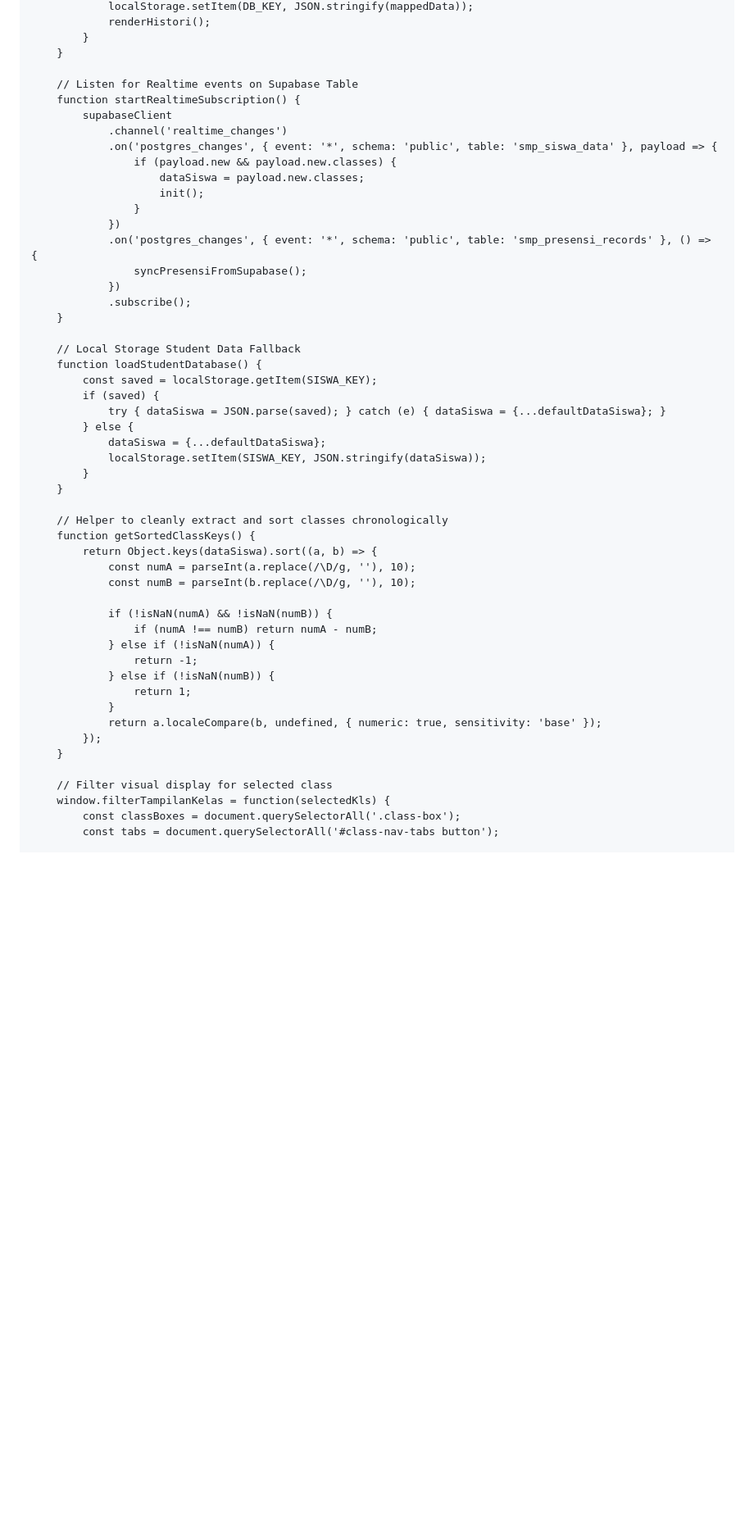
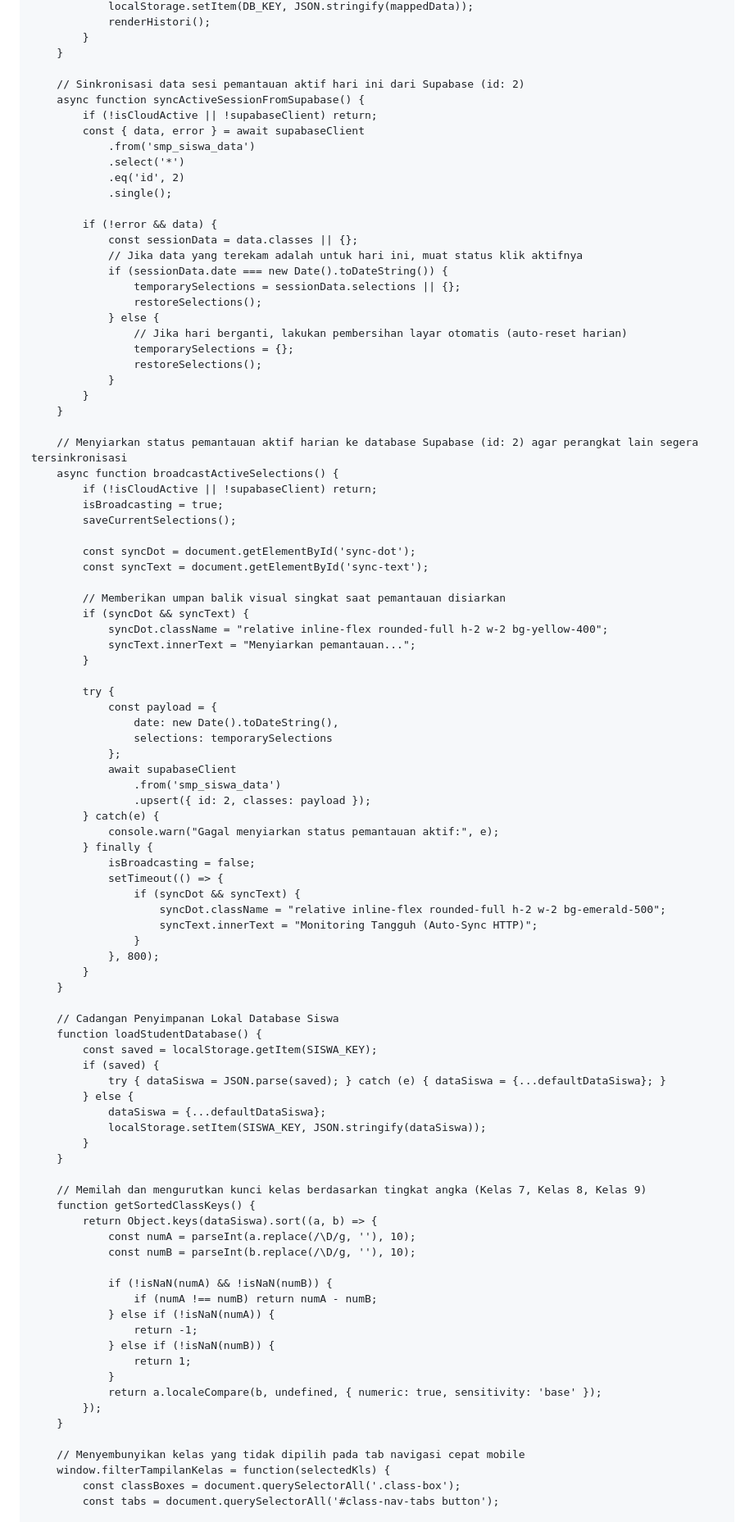
Before and after one commit to hqsmpringinagung-app/absensi-muroqobah-pagi-smp, a Markdown page: README.md, the part around one of its changes. Shown at 82% size. GitHub-like rendering; blank space fills up the shorter version.

```diff
--- a/README.md
+++ b/README.md
@@ -784,23 +789,66 @@
             }
         }
 
-        // Listen for Realtime events on Supabase Table
-        function startRealtimeSubscription() {
-            supabaseClient
-                .channel('realtime_changes')
-                .on('postgres_changes', { event: '*', schema: 'public', table: 'smp_siswa_data' }, payload => {
-                    if (payload.new && payload.new.classes) {
-                        dataSiswa = payload.new.classes;
-                        init();
+        // Sinkronisasi data sesi pemantauan aktif hari ini dari Supabase (id: 2)
+        async function syncActiveSessionFromSupabase() {
+            if (!isCloudActive || !supabaseClient) return;
+            const { data, error } = await supabaseClient
+                .from('smp_siswa_data')
+                .select('*')
+                .eq('id', 2)
+                .single();
+
+            if (!error && data) {
+                const sessionData = data.classes || {};
+                // Jika data yang terekam adalah untuk hari ini, muat status klik aktifnya
+                if (sessionData.date === new Date().toDateString()) {
+                    temporarySelections = sessionData.selections || {};
+                    restoreSelections();
+                } else {
+                    // Jika hari berganti, lakukan pembersihan layar otomatis (auto-reset harian)
+                    temporarySelections = {};
+                    restoreSelections();
+                }
+            }
+        }
+
+        // Menyiarkan status pemantauan aktif harian ke database Supabase (id: 2) agar perangkat lain segera tersinkronisasi
+        async function broadcastActiveSelections() {
+            if (!isCloudActive || !supabaseClient) return;
+            isBroadcasting = true;
+            saveCurrentSelections();
+
+            const syncDot = document.getElementById('sync-dot');
+            const syncText = document.getElementById('sync-text');
+
+            // Memberikan umpan balik visual singkat saat pemantauan disiarkan
+            if (syncDot && syncText) {
+                syncDot.className = "relative inline-flex rounded-full h-2 w-2 bg-yellow-400";
+                syncText.innerText = "Menyiarkan pemantauan...";
+            }
+
+            try {
+                const payload = {
+                    date: new Date().toDateString(),
+                    selections: temporarySelections
+                };
+                await supabaseClient
+                    .from('smp_siswa_data')
+                    .upsert({ id: 2, classes: payload });
+            } catch(e) {
+                console.warn("Gagal menyiarkan status pemantauan aktif:", e);
+            } finally {
+                isBroadcasting = false;
+                setTimeout(() => {
+                    if (syncDot && syncText) {
+                        syncDot.className = "relative inline-flex rounded-full h-2 w-2 bg-emerald-500";
+                        syncText.innerText = "Monitoring Tangguh (Auto-Sync HTTP)";
                     }
-                })
-                .on('postgres_changes', { event: '*', schema: 'public', table: 'smp_presensi_records' }, () => {
-                    syncPresensiFromSupabase();
-                })
-                .subscribe();
-        }
-
-        // Local Storage Student Data Fallback
+                }, 800);
+            }
+        }
+
+        // Cadangan Penyimpanan Lokal Database Siswa
         function loadStudentDatabase() {
             const saved = localStorage.getItem(SISWA_KEY);
             if (saved) {
@@ -811,7 +859,7 @@
             }
         }
 
-        // Helper to cleanly extract and sort classes chronologically
+        // Memilah dan mengurutkan kunci kelas berdasarkan tingkat angka (Kelas 7, Kelas 8, Kelas 9)
         function getSortedClassKeys() {
             return Object.keys(dataSiswa).sort((a, b) => {
                 const numA = parseInt(a.replace(/\D/g, ''), 10);
@@ -828,7 +876,7 @@
             });
         }
 
-        // Filter visual display for selected class
+        // Menyembunyikan kelas yang tidak dipilih pada tab navigasi cepat mobile
         window.filterTampilanKelas = function(selectedKls) {
             const classBoxes = document.querySelectorAll('.class-box');
             const tabs = document.querySelectorAll('#class-nav-tabs button');
```
Also changed, not shown: other parts of README.md (+180 -161 lines).
